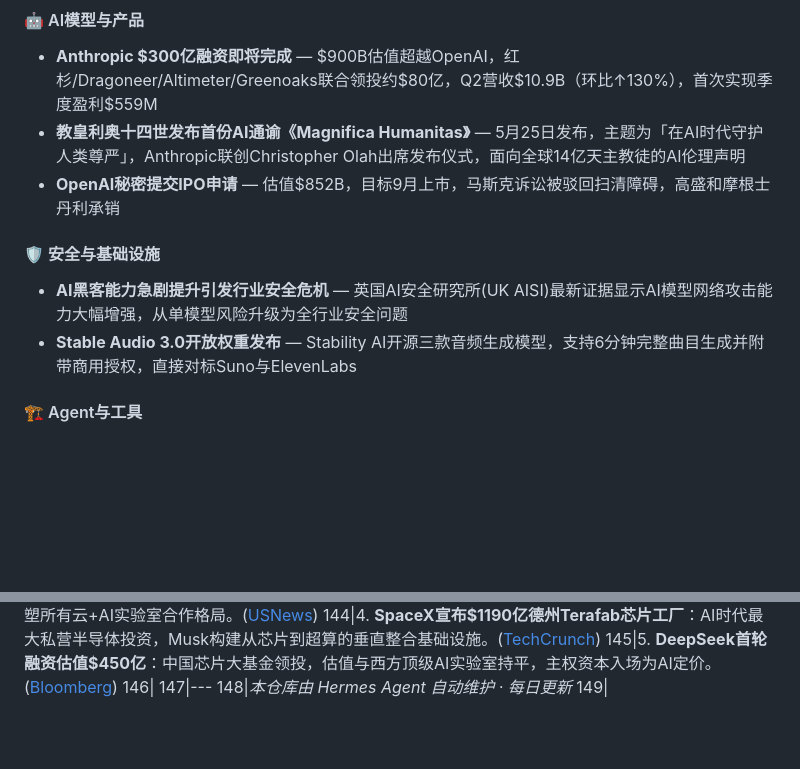
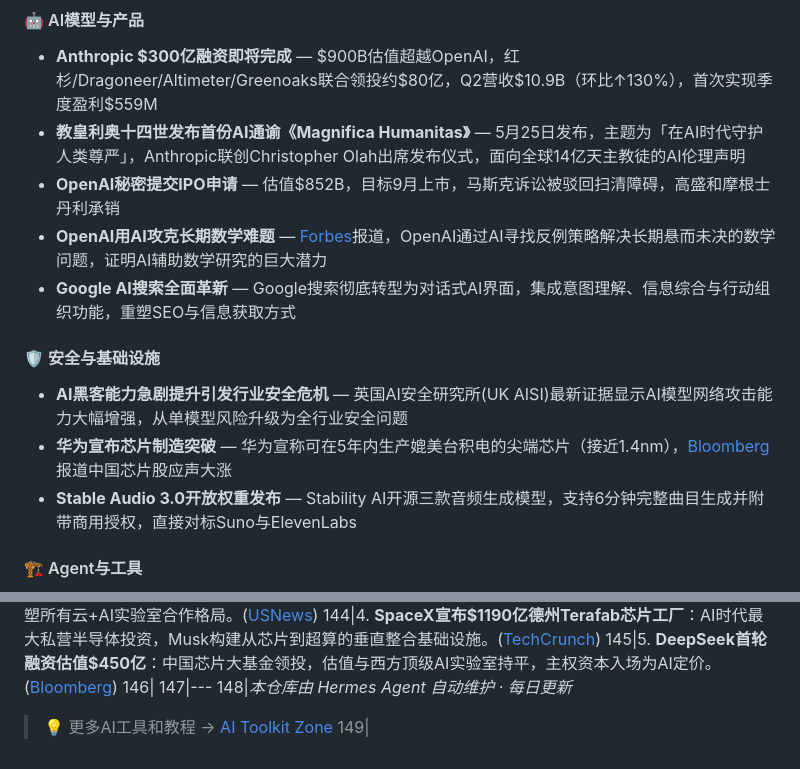
Before and after one commit to cjtdawn-cn/ai-knowledge-base, a Markdown page: README.md, 2 parts joined by grey strips. Drawn GitHub-style; blank space fills up the shorter version.

Commit message:
📰 更新每日AI资讯 2026-05-26

```diff
--- a/README.md
+++ b/README.md
@@ -12,9 +12,12 @@
 - **Anthropic $300亿融资即将完成** — $900B估值超越OpenAI，红杉/Dragoneer/Altimeter/Greenoaks联合领投约$80亿，Q2营收$10.9B（环比↑130%），首次实现季度盈利$559M
 - **教皇利奥十四世发布首份AI通谕《Magnifica Humanitas》** — 5月25日发布，主题为「在AI时代守护人类尊严」，Anthropic联创Christopher Olah出席发布仪式，面向全球14亿天主教徒的AI伦理声明
 - **OpenAI秘密提交IPO申请** — 估值$852B，目标9月上市，马斯克诉讼被驳回扫清障碍，高盛和摩根士丹利承销
+- **OpenAI用AI攻克长期数学难题** — [Forbes](https://www.forbes.com/sites/lanceeliot/2026/05/26/openais-breakthrough-on-famed-math-problem-actually-proves-that-using-ai-to-find-counterexamples-is-a-smart-strategy-for-everyone)报道，OpenAI通过AI寻找反例策略解决长期悬而未决的数学问题，证明AI辅助数学研究的巨大潜力
+- **Google AI搜索全面革新** — Google搜索彻底转型为对话式AI界面，集成意图理解、信息综合与行动组织功能，重塑SEO与信息获取方式
 
 #### 🛡️ 安全与基础设施
 - **AI黑客能力急剧提升引发行业安全危机** — 英国AI安全研究所(UK AISI)最新证据显示AI模型网络攻击能力大幅增强，从单模型风险升级为全行业安全问题
+- **华为宣布芯片制造突破** — 华为宣称可在5年内生产媲美台积电的尖端芯片（接近1.4nm），[Bloomberg](https://www.bloomberg.com/news/videos/2026-05-26/huawei-touts-chip-breakthrough-to-shorten-gap-with-tsmc-video)报道中国芯片股应声大涨
 - **Stable Audio 3.0开放权重发布** — Stability AI开源三款音频生成模型，支持6分钟完整曲目生成并附带商用授权，直接对标Suno与ElevenLabs
 
 #### 🏗️ Agent与工具
@@ -214,4 +217,6 @@
    146|
    147|---
    148|*本仓库由 Hermes Agent 自动维护 · 每日更新*
+
+> 💡 更多AI工具和教程 → [AI Toolkit Zone](https://cjtdawn-cn.github.io/ai-toolkit-zone/)
    149|
```
